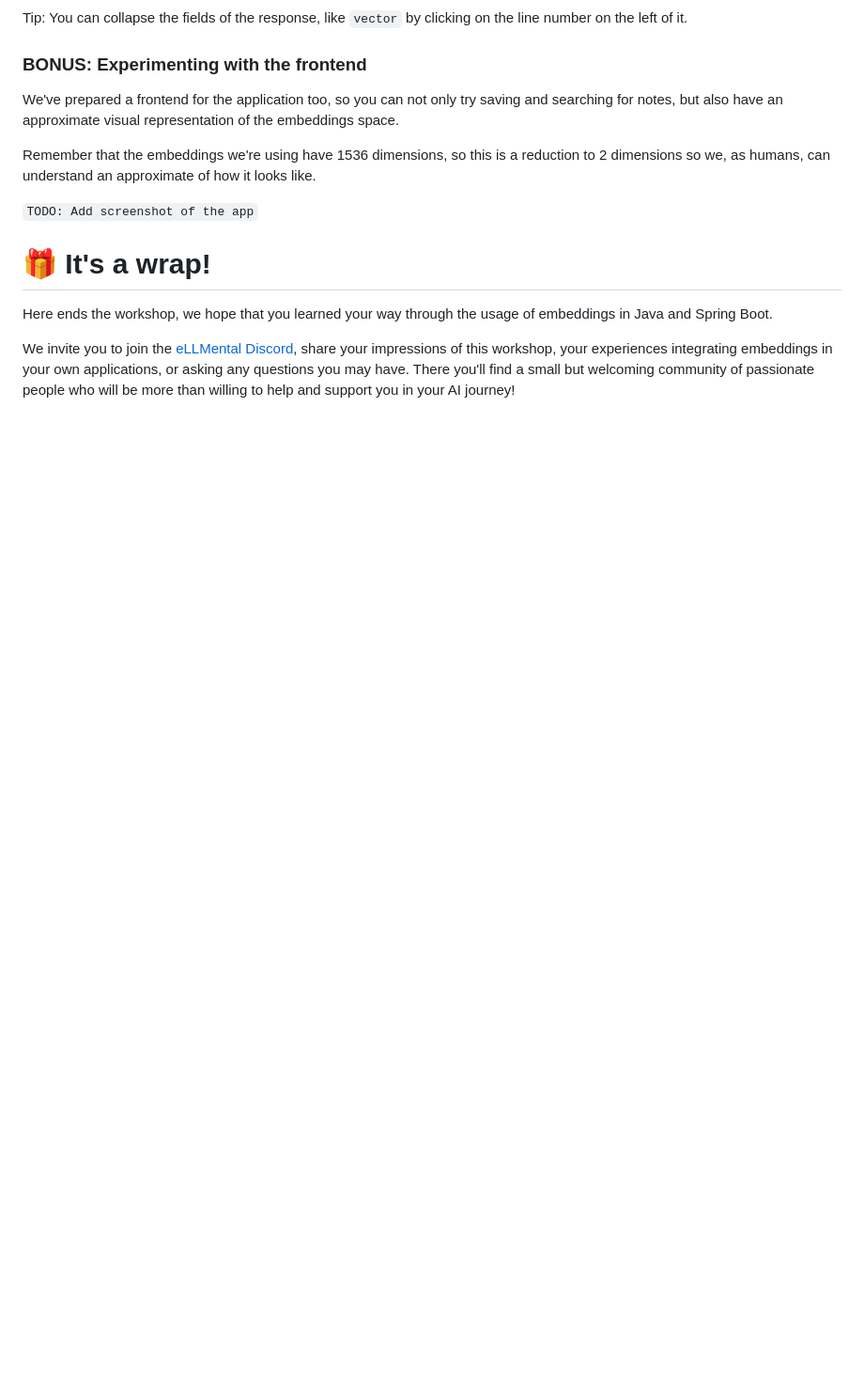
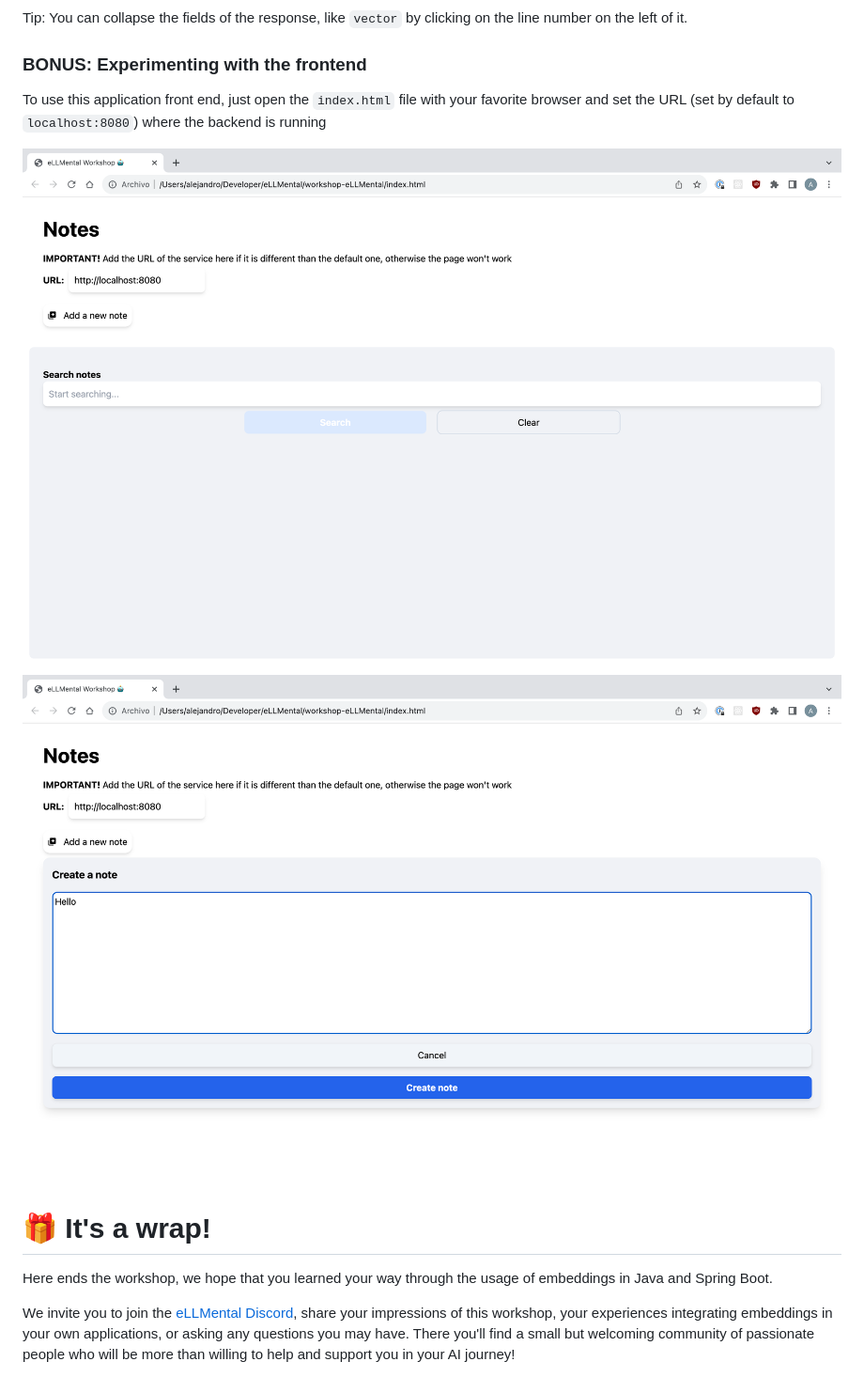
Before and after one commit to theam/workshop-eLLMental, a Markdown page: README.md, the part around the change. Shown: that part at 94% size. Drawn GitHub-style; pictures changed too: .assets/create-note-form.png (added), .assets/main-page.png (added); blank space fills up the shorter version.

```diff
--- a/README.md
+++ b/README.md
@@ -311,11 +311,12 @@ Tip: You can collapse the fields of the response, like `vector` by clicking on t
 
 ### BONUS: Experimenting with the frontend
 
-We've prepared a frontend for the application too, so you can not only try saving and searching for notes, but also have an approximate visual representation of the embeddings space.
+To use this application front end, just open the `index.html` file with your favorite browser and set the URL (set by default to `localhost:8080`) where the backend is running
 
-Remember that the embeddings we're using have 1536 dimensions, so this is a reduction to 2 dimensions so we, as humans, can understand an approximate of how it looks like.
+![main page](./.assets/main-page.png)
 
-`TODO: Add screenshot of the app`
+![create a note](./.assets/create-note-form.png)
+
 
 # 🎁 It's a wrap!
 
```
